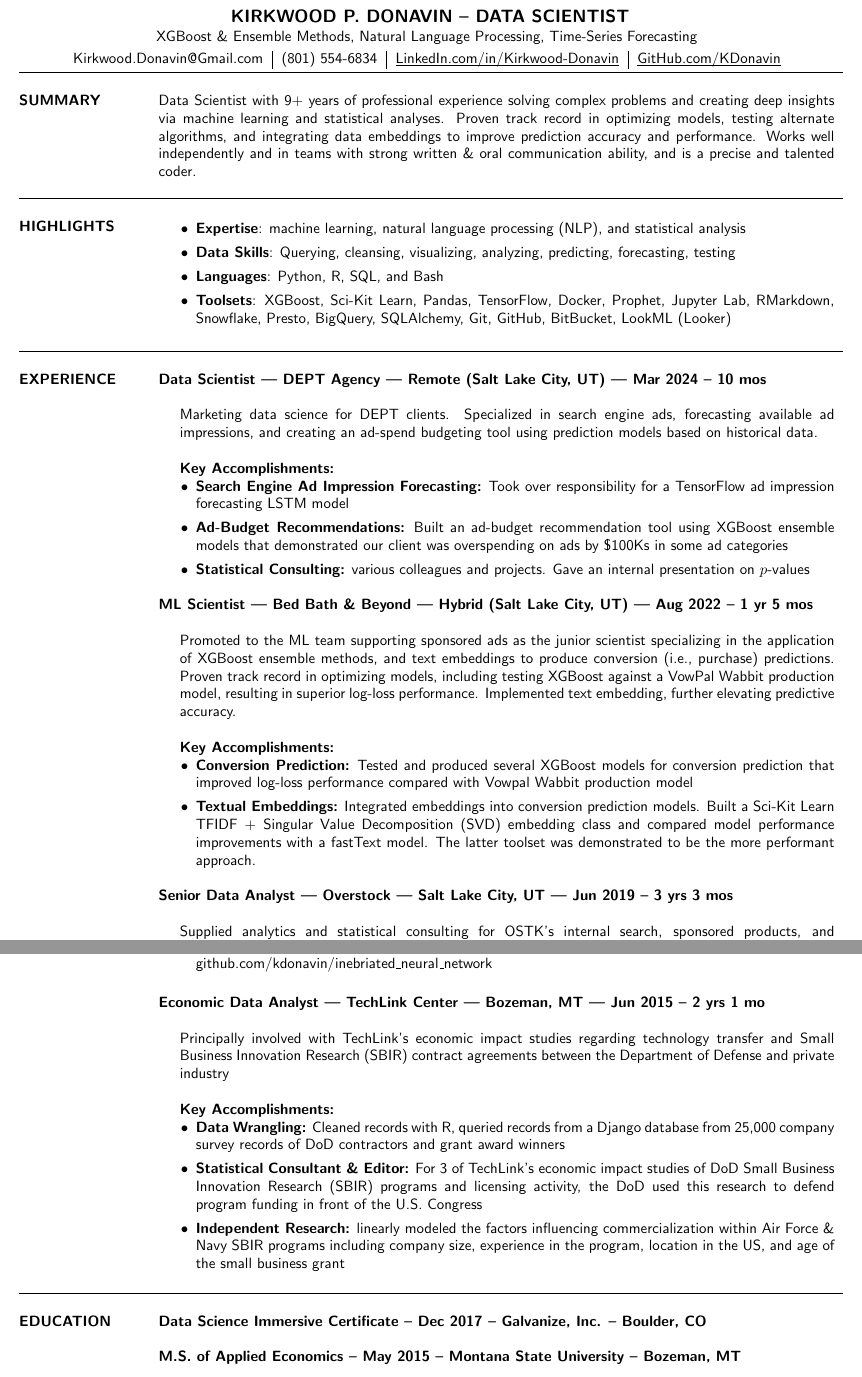
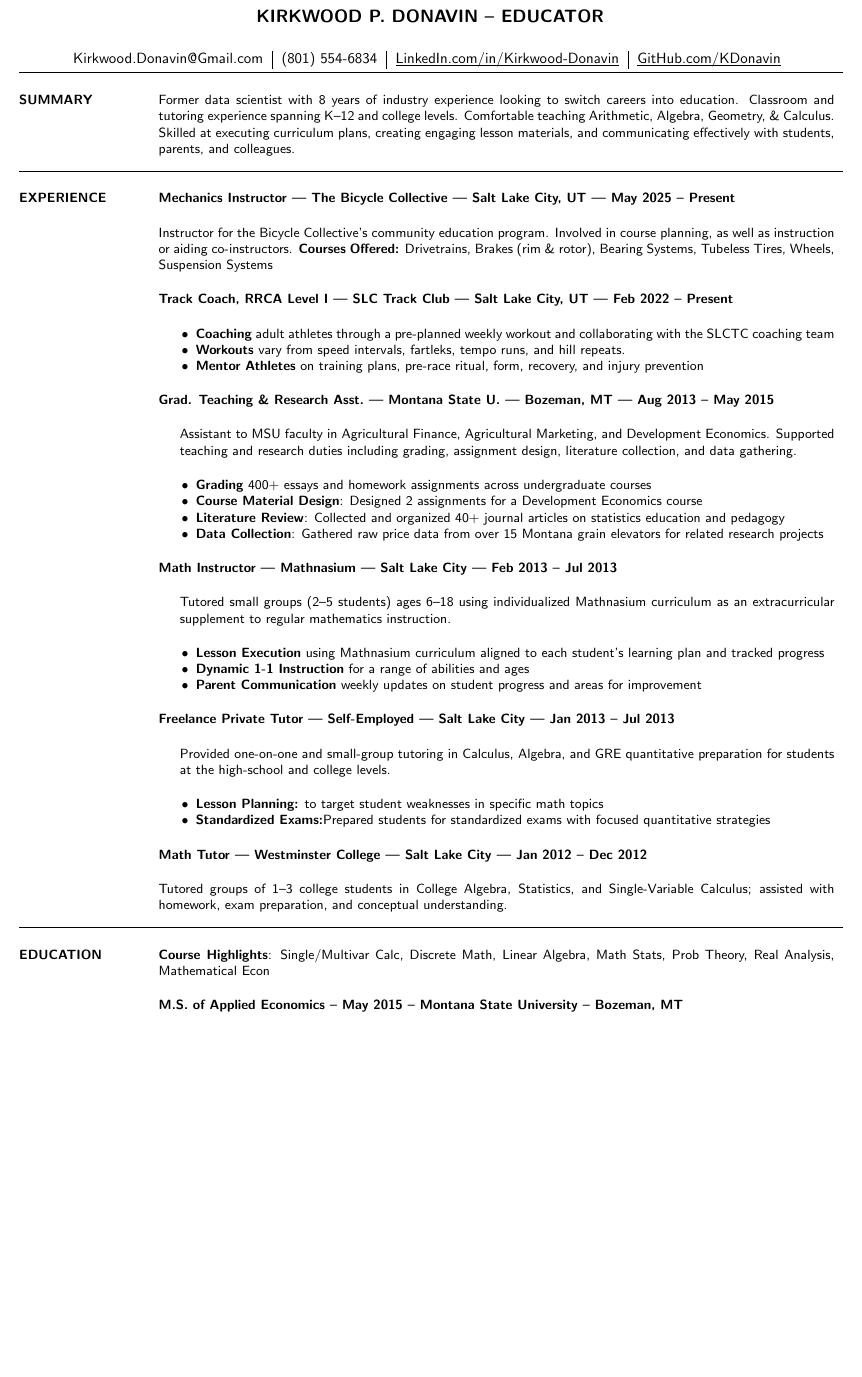
Before and after one commit to kdonavin/kirkwood-donavin-resume, a LaTeX CV (ALT/kirkwood-donavin-resume-sport.tex): two parts of pages 1 and 2 of 2 before the commit and part of the page after it, the two joined at a grey line, cut so that both start at the same text, the shorter picture padded with empty space. Compiled offline with pdfLaTeX.

Commit message:
changing copy-base to educator version

```diff
--- a/ALT/kirkwood-donavin-resume-sport.tex
+++ b/ALT/kirkwood-donavin-resume-sport.tex
@@ -1,10 +1,12 @@
-\documentclass[resmargin, centered, 10pt]{res}
+\documentclass[resmargin, centered, 10pt]{../res}
 %Packages
 	\usepackage{array,ragged2e} %Tabular formating
 	\usepackage[pdfpagemode=FullScreen, colorlinks=true, linkcolor=black,  urlcolor=black]{hyperref}
 	\usepackage{fancyhdr}
 	\usepackage[margin=1c m]{geometry}
-	\usepackage[none]{hyphenat} %To stop hyphenation
+	% allow hyphenation (was disabled)
+	% \usepackage[none]{hyphenat} %To stop hyphenation
+	\usepackage{enumitem}
 	\usepackage{multicol}
 	\usepackage{printlen} %for printing measurements
 	\usepackage{xcolor}
@@ -25,17 +27,17 @@
 
 	\newcommand{\tab}[1][1cm]{\hspace*{#1}}
 	\newcommand{\bref}[2]{\href{#1}{\color{black}\underline{\smash{#2}}}} %custom link command
-	\newcommand{\loose}{\vspace{0.5cm}}
-	\newcommand{\tight}{\vspace{-0.25cm}}
-	\newcommand{\tighter}{\vspace{-0.75cm}}
+	\newcommand{\loose}{\vspace{0.35cm}}
+	\newcommand{\tight}{\vspace{-0.15cm}}
+	\newcommand{\tighter}{\vspace{-0.5cm}}
 	\newcommand{\subtext}[1]{\tab[0.5cm] \parbox{\dimexpr\fullwidth-0.5cm\relax}{#1}}
 	\newcommand{\subtitle}[1]{\vspace{-1cm} ~ \newline  \emph{\subtext{#1}}}
 
 \begin{document}
 \name{
-	KIRKWOOD P. DONAVIN -- DATA SCIENTIST
+	KIRKWOOD P. DONAVIN -- EDUCATOR
 }
-\tagline{XGBoost \& Ensemble Methods, Natural Language Processing, Time-Series Forecasting}
+% \tagline{Former data scientist -- Passionate about mathematics \& education}
 \address{
 	\begin{centering}
 		\begin{tabular}{c | c | c | c}
@@ -47,69 +49,61 @@
 }
 
 \begin{resume}
+% tighten itemize spacing
+\setlist[itemize]{noitemsep,topsep=0pt,parsep=0pt,partopsep=0pt}
+% slightly reduce font size for the resume body to help fit on one page
+\small
 
 \fullline
 
 \section{SUMMARY}
 
-Data Scientist with 9+ years of professional experience solving complex problems and creating deep insights via machine learning and statistical analyses. Proven track record in optimizing
-models, testing alternate algorithms, and integrating data embeddings to improve prediction accuracy and performance. Works well independently and in teams with strong written \& oral communication ability, and is a precise and talented coder.
+Former data scientist with 8 years of industry experience looking to switch careers into education. Classroom and tutoring experience spanning K–12 and college levels. Comfortable teaching Arithmetic, Algebra, Geometry, \& Calculus. Skilled at executing curriculum plans, creating engaging lesson materials, and communicating effectively with students, parents, and colleagues.
 
-% EXTRA FOR SPECIFIC COMPANIES: Mountain-sport enthusiast: trail running, peak bagging, mountain biking, and backcountry ski touring; Nerd hobbies: linux-boxing, electronics \& soldering, renovating a RAM ProMaster camper-van
-\loose
-\fullline
-
-\section{HIGHLIGHTS}
-
-\begin{itemize}
-	\item \textbf{Expertise}: machine learning, natural language processing (NLP), and statistical analysis
-	\item \textbf{Data Skills}: Querying, cleansing, visualizing, analyzing, predicting, forecasting, testing
-	\item \textbf{Languages}: Python, R, SQL, and Bash
-	\item \textbf{Toolsets}: XGBoost, Sci-Kit Learn, Pandas, TensorFlow, Docker, Prophet, Jupyter Lab, RMarkdown, Snowflake, Presto, BigQuery, SQLAlchemy, Git, GitHub, BitBucket, LookML (Looker)
-\end{itemize}
 \loose
 \fullline
 
 \section{EXPERIENCE}
 
-% Data Scientist (DEPT Agency)
-\title{Data Scientist}
-\employer{DEPT Agency}
-\dates{Mar 2024 -- 10 mos}
-\location{Remote (Salt Lake City, UT)}
+\title{Mechanics Instructor}
+\employer{The Bicycle Collective}
+\dates{May 2025 -- Present}
+\location{Salt Lake City, UT}
 \begin{position}
-	Marketing data science for DEPT clients. Specialized in search engine ads, forecasting available ad impressions, and creating an ad-spend budgeting tool using prediction models based on historical data.
+	Instructor for the Bicycle Collective's community education program. Involved in course planning, as well as instruction or aiding co-instructors. \textbf{Courses Offered:} Drivetrains, Brakes (rim \& rotor), Bearing Systems, Tubeless Tires, Wheels, Suspension Systems
+\end{position}
 
-    \textbf{Key Accomplishments:}
+\title{Track Coach, RRCA Level I}
+\employer{SLC Track Club}
+\dates{Feb 2022 -- Present}
+\location{Salt Lake City, UT}
+\begin{position}
 	\begin{itemize}
-		\item \textbf{Search Engine Ad Impression Forecasting:} Took over responsibility for a TensorFlow ad impression forecasting LSTM model
-		\item \textbf{Ad-Budget Recommendations:} Built an ad-budget recommendation tool using XGBoost ensemble models that demonstrated our client was overspending on ads by \$100Ks in some ad categories
-		\item \textbf{Statistical Consulting:} various colleagues and projects. Gave an internal presentation on $p$-values
+		\item \textbf{Coaching} adult athletes through a pre-planned weekly workout and collaborating with the SLCTC coaching team
+		\item \textbf{Workouts} vary from speed intervals, fartleks, tempo runs, and hill repeats.
+		\item \textbf{Mentor Athletes} on training plans, pre-race ritual, form, recovery, and injury prevention
 	\end{itemize}
 \end{position}
 
-% ML Scientist (Bed Bath & Beyond)
-\title{ML Scientist}
-\employer{Bed Bath \& Beyond}
-\dates{Aug 2022 -- 1 yr 5 mos}
-\location{Hybrid (Salt Lake City, UT)}
+\title{Grad. Teaching \& Research Asst.}
+\employer{Montana State U.}
+\dates{Aug 2013 -- May 2015}
+\location{Bozeman, MT}
 \begin{position}
-	Promoted to the ML team supporting sponsored ads as the junior scientist specializing in the application of XGBoost ensemble methods, and text embeddings to produce conversion (i.e., purchase) predictions. Proven track record in optimizing models, including testing XGBoost against a VowPal Wabbit production model, resulting in superior log-loss performance. Implemented text embedding, further elevating predictive accuracy.
+Assistant to MSU faculty in Agricultural Finance, Agricultural Marketing, and Development Economics. Supported teaching and research duties including grading, assignment design, literature collection, and data gathering.
 
-	\textbf{Key Accomplishments:}
 \begin{itemize}
-		\item \textbf{Conversion Prediction:} Tested and produced several XGBoost models for conversion prediction that improved log-loss performance compared with Vowpal Wabbit production model
-		\item \textbf{Textual Embeddings:} Integrated embeddings into conversion prediction models. Built a Sci-Kit Learn TFIDF + Singular Value Decomposition (SVD) embedding class and compared model performance improvements with a fastText model. The latter toolset was demonstrated to be the more performant approach.
+    \item \textbf{Grading} 400+ essays and homework assignments across undergraduate courses
+    \item \textbf{Course Material Design}: Designed 2 assignments for a Development Economics course
+    \item \textbf{Literature Review}: Collected and organized 40+ journal articles on statistics education and pedagogy
+    \item \textbf{Data Collection}: Gathered raw price data from over 15 Montana grain elevators for related research projects
 \end{itemize}
 \end{position}
 
-% Senior Data Analyst (Overstock)
-\title{Senior Data Analyst}
-\employer{Overstock}
-\dates{Jun 2019 -- 3 yrs 3 mos}
-\location{Salt Lake City, UT}
+\title{Math Instructor}
+\employer{Mathnasium}
+\dates{Feb 2013 -- Jul 2013}
+\location{Salt Lake City}
 \begin{position}
-	\sloppy Supplied analytics and statistical consulting for OSTK's internal search, sponsored products, and recommendations teams \par
-
-	\textbf{Key Accomplishments:}
+Tutored small groups (2--5 students) ages 6--18 using individualized Mathnasium curriculum as an extracurricular supplement to regular mathematics instruction.
 \begin{itemize}
@@ -119,4 +110,10 @@ models, testing alternate algorithms, and integrating data embeddings to improve
-		\item \textbf{Dashboarding:} Giving non-data colleagues the power to make data-driven decisions; Used LookML or MicroStrategy to build dozens of reports for managers to defend their products and strategize enhancements; tracked various KPIs such as conversion, CTR, friction metrics - exit rate, \& scroll depth
+	\item \textbf{Lesson Execution} using Mathnasium curriculum aligned to each student’s learning plan and tracked progress
+	\item \textbf{Dynamic 1-1 Instruction} for a range of abilities and ages
+	\item \textbf{Parent Communication} weekly updates on student progress and areas for improvement
 \end{itemize}
 \end{position}
 
+\title{Freelance Private Tutor}
+\employer{Self-Employed}
+\dates{Jan 2013 -- Jul 2013}
+\location{Salt Lake City}
@@ -127,5 +120,5 @@ models, testing alternate algorithms, and integrating data embeddings to improve
 \begin{position}
-	Was promoted to the level-2 role in order to focus on statistical analyses and report writing to answer larger BI questions
-
-	\textbf{Key Accomplishments:}
+	Provided one-on-one and small-group tutoring in Calculus, Algebra, and GRE quantitative preparation for students at the high-school and college levels.
 	\begin{itemize}
+		\item \textbf{Lesson Planning:} to target student weaknesses in specific math topics
+		\item \textbf{Standardized Exams:}Prepared students for standardized exams with focused quantitative strategies
@@ -135,3 +125,7 @@ models, testing alternate algorithms, and integrating data embeddings to improve
 	\end{itemize}
 \end{position}
 
+\title{Math Tutor}
+\employer{Westminster College}
+\dates{Jan 2012 -- Dec 2012}
+\location{Salt Lake City}
@@ -142,24 +132,5 @@ models, testing alternate algorithms, and integrating data embeddings to improve
 \begin{position}
-	An internship and capstone project to conclude the Data Science Immersive program at Galvanize. Designed and implemented a neural network that took chemical measurements of beer batches supplied by New Belgium, and predicted whether a panel of company beer tasters would reject that batch for distribution
-
-	\begin{itemize}
-		\item \textbf{Inebriated Neural Network:} A model with a taste for beer. A multi-layer perceptron (MLP) neural network (\texttt{sklearn}) predicts beer tasters’ disapproval using chemical measurements of New Belgium brew, identified $\sim$\hspace{-1mm}~4 out of 5 test cases when a batch would be rejected by the taste panel. Project URL: github.com/kdonavin/inebriated\_neural\_network
-	\end{itemize}
-\end{position}
-
-\title{Economic Data Analyst}
-\employer{TechLink Center}
-\dates{Jun 2015 -- 2 yrs 1 mo}
-\location{Bozeman, MT}
-\begin{position}
-Principally involved with TechLink's economic impact studies regarding technology transfer and Small Business Innovation Research (SBIR) contract agreements between the Department of Defense and private industry
-
-	\textbf{Key Accomplishments:}
-	\begin{itemize}
-		\item \textbf{Data Wrangling:} Cleaned records with R, queried records from a Django database from 25,000 company survey records of DoD contractors and grant award winners
-		\item \textbf{Statistical Consultant \& Editor:} For 3 of TechLink’s economic impact studies of DoD Small Business Innovation Research (SBIR) programs and licensing activity, the DoD used this research to defend program funding in front of the U.S. Congress
-		\item \textbf{Independent Research:} linearly modeled the factors influencing commercialization within Air Force \& Navy SBIR programs including company size, experience in the program, location in the US, and age of the small business grant
-	\end{itemize}
+Tutored groups of 1--3 college students in College Algebra, Statistics, and Single-Variable Calculus; assisted with homework, exam preparation, and conceptual understanding.
 \end{position}
 
 \loose
@@ -167,7 +138,7 @@ Principally involved with TechLink's economic impact studies regarding technolog
 
 \section{EDUCATION}
 
-\textbf{Data Science Immersive Certificate -- Dec 2017 -- Galvanize, Inc. -- Boulder, CO}
+\textbf{Course Highlights}: Single/Multivar Calc, Discrete Math, Linear Algebra, Math Stats, Prob Theory, Real Analysis, Mathematical Econ
 
 \textbf{M.S. of Applied Economics -- May 2015 -- Montana State University --  Bozeman, MT}
 
```
Also changed, not shown: ALT/kirkwood-donavin-resume-sport.tex (14 more changed lines). Lines whose indentation alone changed are shown as unchanged.
